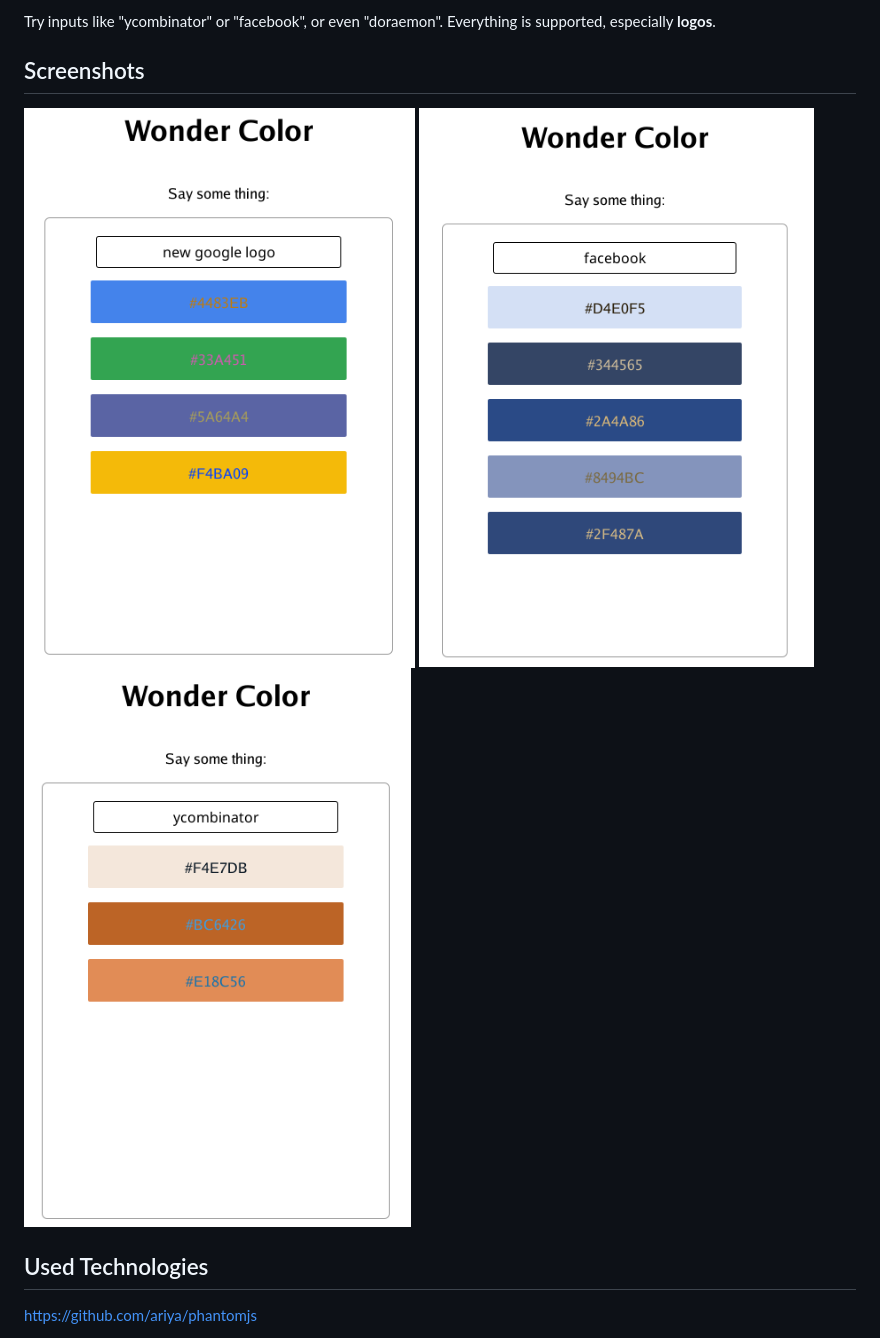
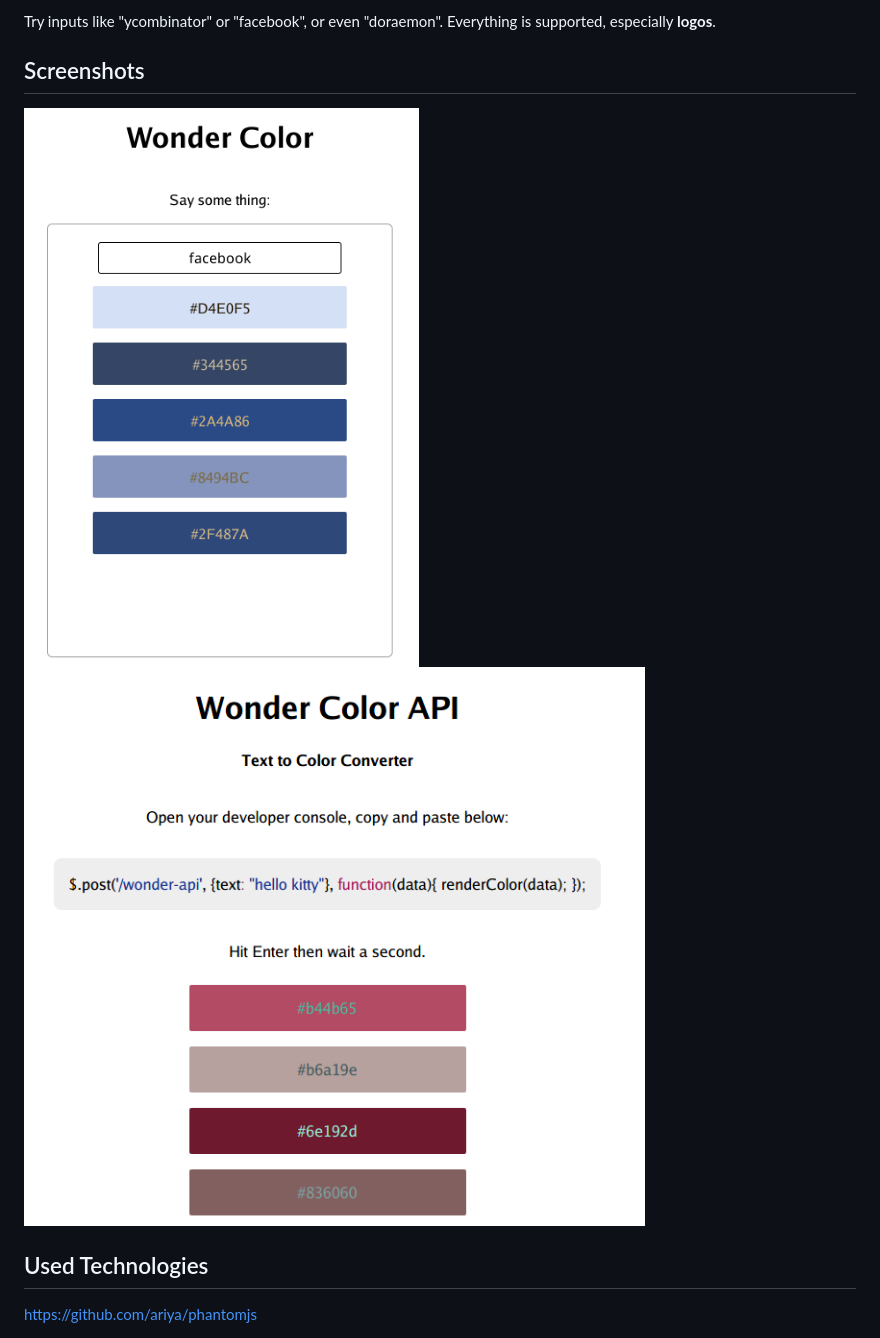
Before and after one commit to VitoVan/wonder-color, a Markdown page: README.md, the part around the change. Drawn GitHub-style; pictures changed too: screenshots/api.png (added), screenshots/new-google-logo.png (deleted), screenshots/ycombinator.png (deleted).

Commit message:
add API screenshots

```diff
--- a/README.md
+++ b/README.md
@@ -9,9 +9,8 @@ http://wc.vitovan.com
 
 ## Screenshots
 
-![](https://raw.githubusercontent.com/VitoVan/wonder-color/master/screenshots/new-google-logo.png)
 ![](https://raw.githubusercontent.com/VitoVan/wonder-color/master/screenshots/facebook.png)
-![](https://raw.githubusercontent.com/VitoVan/wonder-color/master/screenshots/ycombinator.png)
+![](https://raw.githubusercontent.com/VitoVan/wonder-color/master/screenshots/api.png)
 
 ## Used Technologies
 
```
